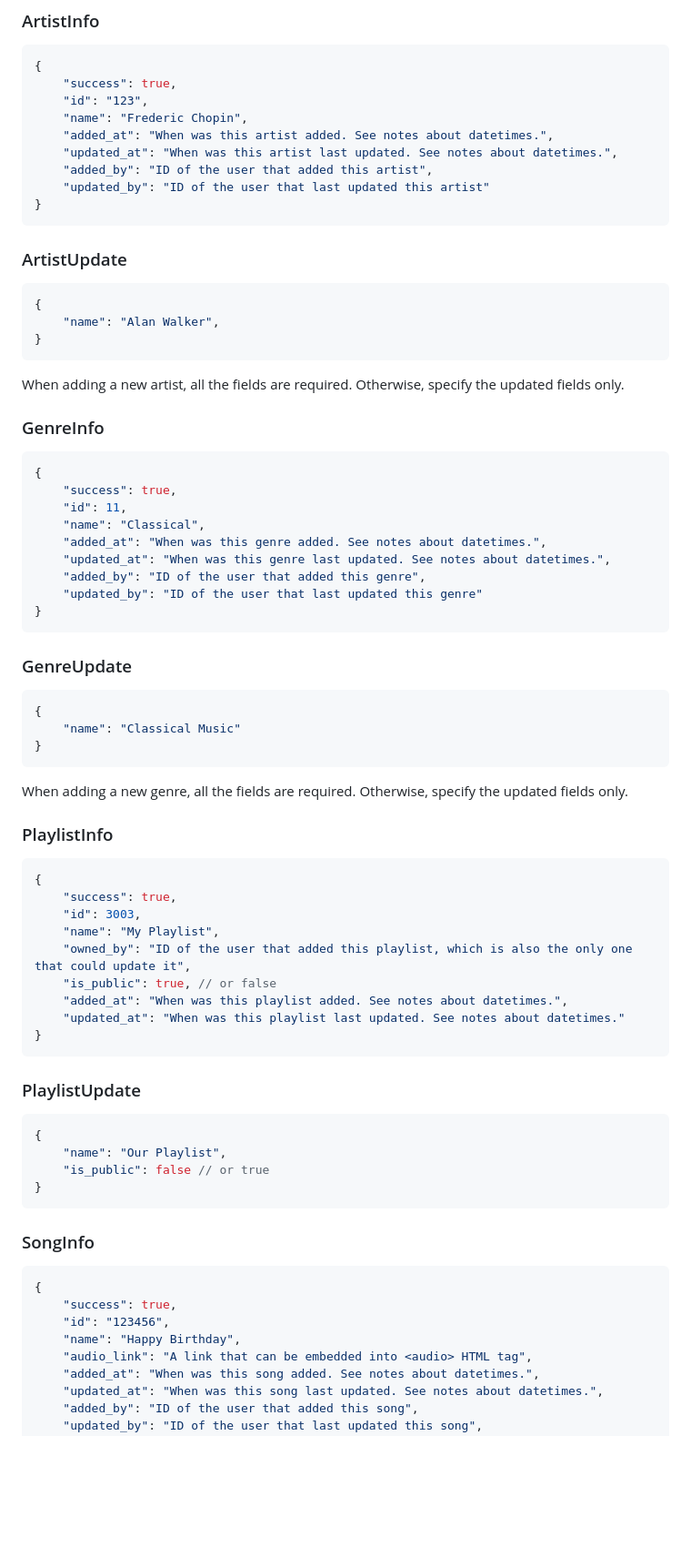
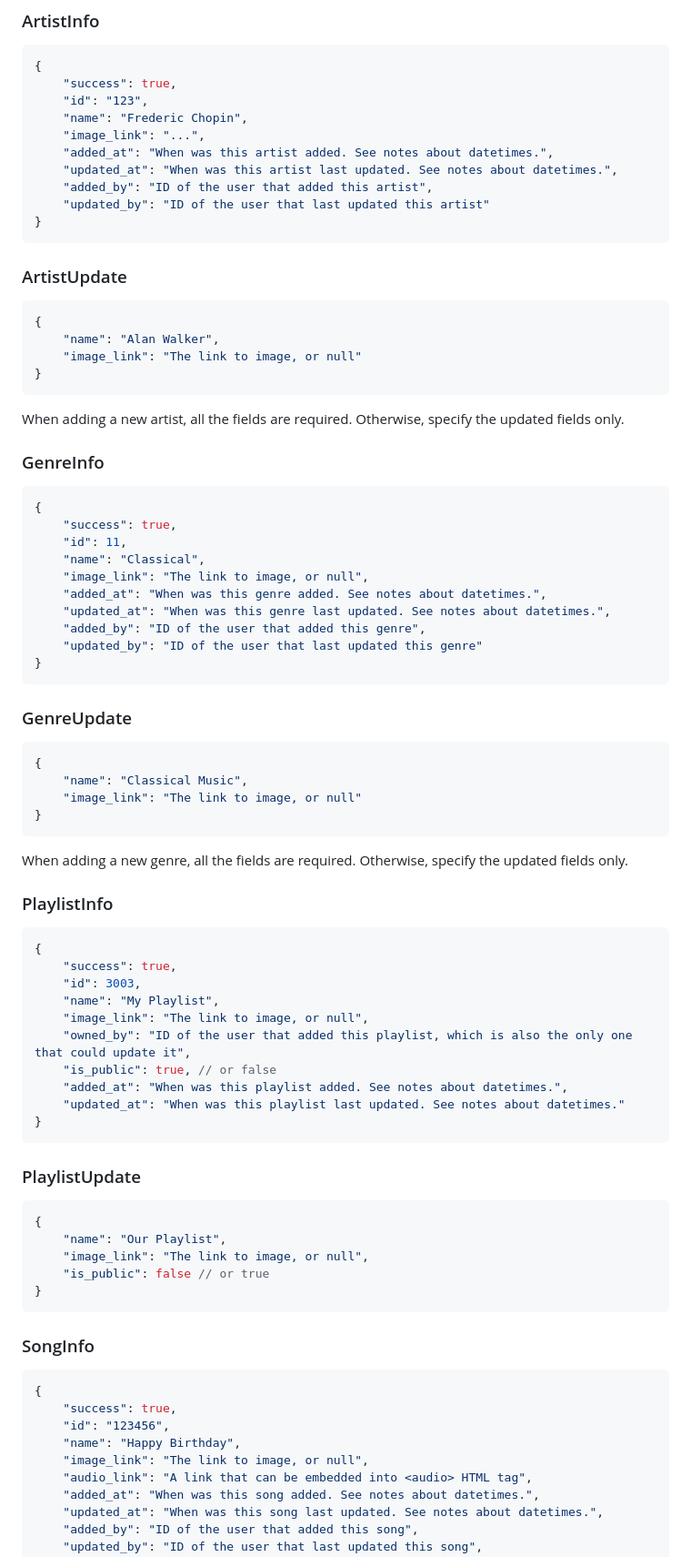
Before and after one commit to rhyme-music-app/rhyme-backend, a Markdown page: docs/API.md, the part around the change printed below. Shown: that part at 91% size. GitHub-like rendering; blank space fills up the shorter version.

Commit message:
feat: update API docs for new image_link columns

````diff
--- a/docs/API.md
+++ b/docs/API.md
@@ -562,6 +562,7 @@ The following object schemas are listed in their alphabetical order.
     "success": true,
     "id": "123",
     "name": "Frederic Chopin",
+    "image_link": "...",
     "added_at": "When was this artist added. See notes about datetimes.",
     "updated_at": "When was this artist last updated. See notes about datetimes.",
     "added_by": "ID of the user that added this artist",
@@ -574,6 +575,7 @@ The following object schemas are listed in their alphabetical order.
 ```json
 {
     "name": "Alan Walker",
+    "image_link": "The link to image, or null"
 }
 ```
 
@@ -587,6 +589,7 @@ Otherwise, specify the updated fields only.
     "success": true,
     "id": 11,
     "name": "Classical",
+    "image_link": "The link to image, or null",
     "added_at": "When was this genre added. See notes about datetimes.",
     "updated_at": "When was this genre last updated. See notes about datetimes.",
     "added_by": "ID of the user that added this genre",
@@ -598,7 +601,8 @@ Otherwise, specify the updated fields only.
 
 ```json
 {
-    "name": "Classical Music"
+    "name": "Classical Music",
+    "image_link": "The link to image, or null"
 }
 ```
 
@@ -612,6 +616,7 @@ Otherwise, specify the updated fields only.
     "success": true,
     "id": 3003,
     "name": "My Playlist",
+    "image_link": "The link to image, or null",
     "owned_by": "ID of the user that added this playlist, which is also the only one that could update it",
     "is_public": true, // or false
     "added_at": "When was this playlist added. See notes about datetimes.",
@@ -624,6 +629,7 @@ Otherwise, specify the updated fields only.
 ```json
 {
     "name": "Our Playlist",
+    "image_link": "The link to image, or null",
     "is_public": false // or true
 }
 ```
@@ -635,6 +641,7 @@ Otherwise, specify the updated fields only.
     "success": true,
     "id": "123456",
     "name": "Happy Birthday",
+    "image_link": "The link to image, or null",
     "audio_link": "A link that can be embedded into <audio> HTML tag",
     "added_at": "When was this song added. See notes about datetimes.",
     "updated_at": "When was this song last updated. See notes about datetimes.",
````
Also changed, not shown: other parts of docs/API.md (+4 -1 lines).
